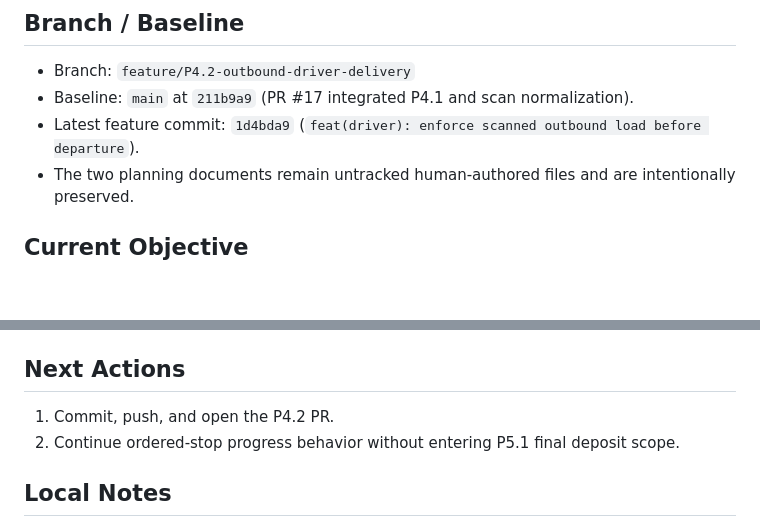
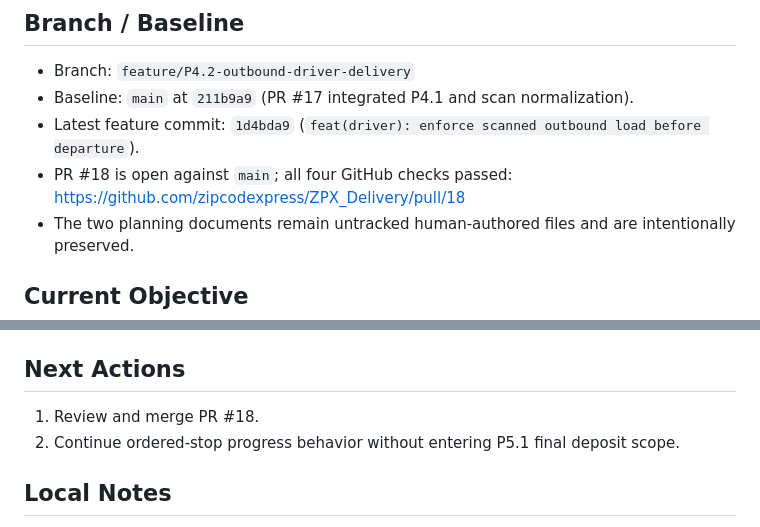
Before and after one commit to zipcodexpress/ZPX_Delivery, a Markdown page: docs/CURRENT_STATUS.md, 2 parts joined by grey strips. GitHub-like rendering; blank space fills up the shorter version.

Commit message:
docs: record P4.2 pull request

```diff
--- a/docs/CURRENT_STATUS.md
+++ b/docs/CURRENT_STATUS.md
@@ -13,6 +13,8 @@ Checkpoint: P4.2 outbound load and departure foundation implemented and validate
 - Branch: `feature/P4.2-outbound-driver-delivery`
 - Baseline: `main` at `211b9a9` (PR #17 integrated P4.1 and scan normalization).
 - Latest feature commit: `1d4bda9` (`feat(driver): enforce scanned outbound load before departure`).
+- PR #18 is open against `main`; all four GitHub checks passed:
+  https://github.com/zipcodexpress/ZPX_Delivery/pull/18
 - The two planning documents remain untracked human-authored files and are intentionally preserved.
 
 ## Current Objective
@@ -67,7 +69,7 @@ departure eligibility. P5.1 final deposit remains out of scope.
 
 ## Next Actions
 
-1. Commit, push, and open the P4.2 PR.
+1. Review and merge PR #18.
 2. Continue ordered-stop progress behavior without entering P5.1 final deposit scope.
 
 ## Local Notes
```
